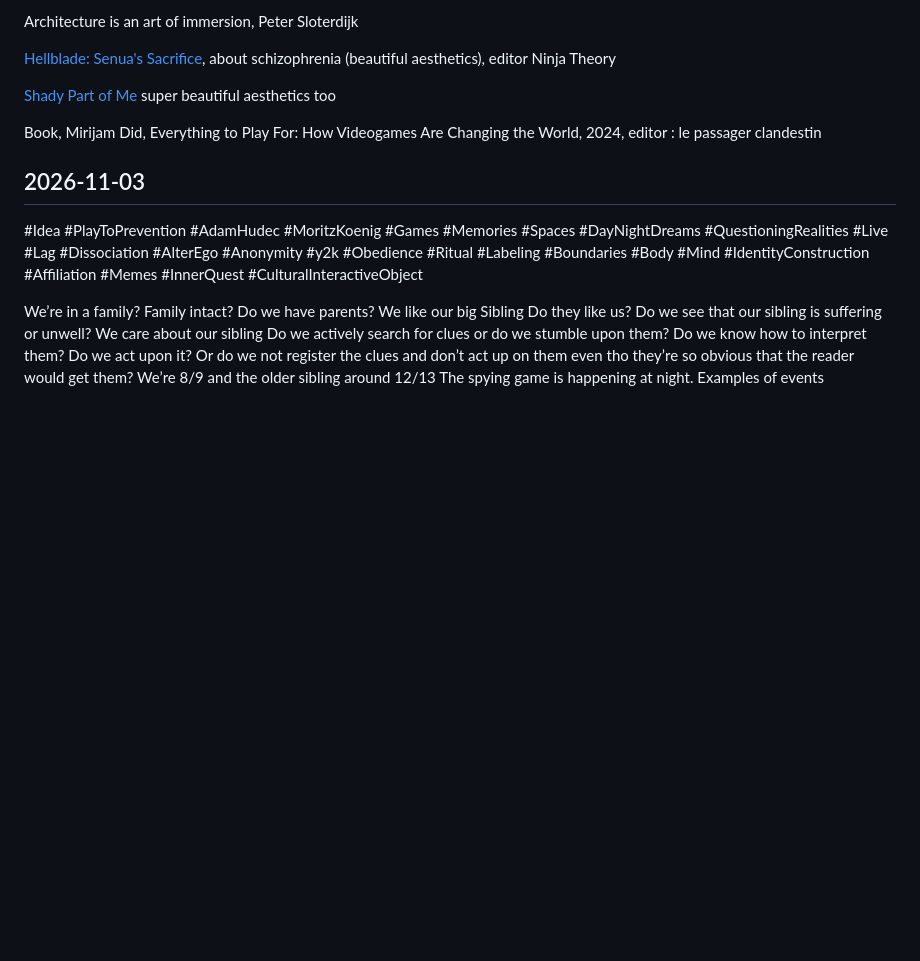
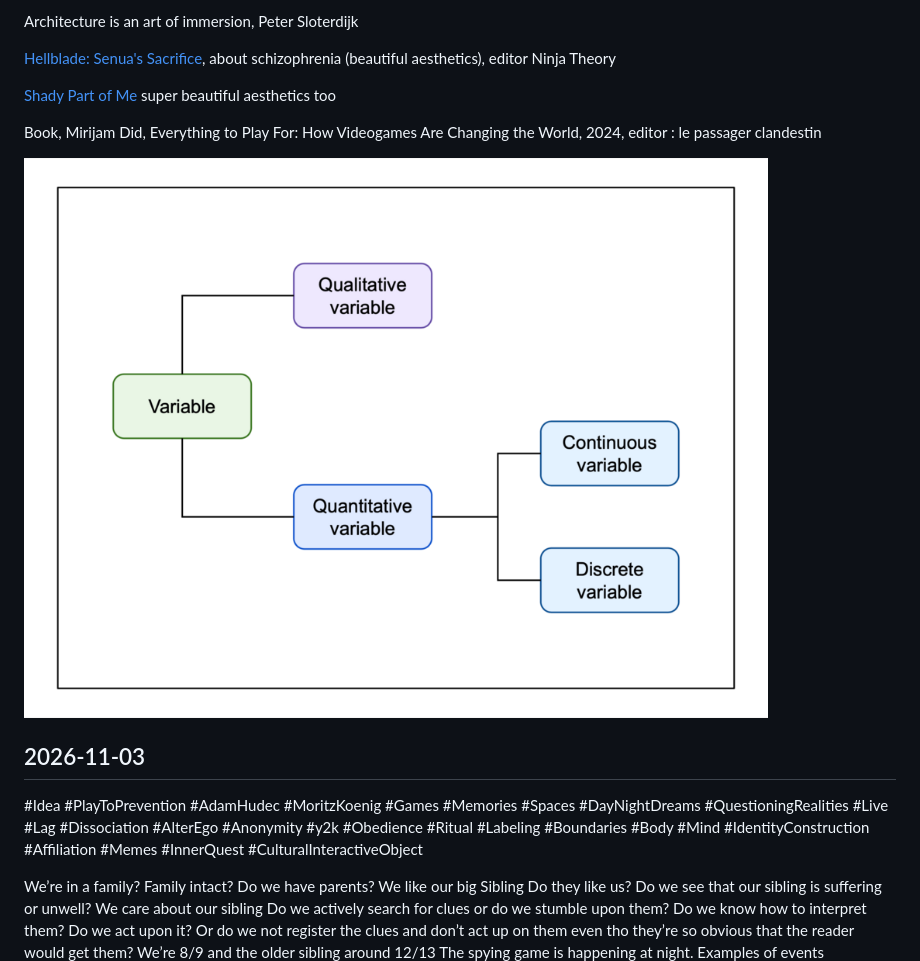
Before and after one commit to sarahbg30/md1-notes-site, a Markdown page: notes.md, the part around the change. GitHub-like rendering; pictures changed too: images/2026-11-04-continuous-and-discrete-variables-f7a0.png (added); blank space fills up the shorter version.

```diff
--- a/notes.md
+++ b/notes.md
@@ -407,6 +407,8 @@ Architecture is an art of immersion, Peter Sloterdijk
 
 Book, Mirijam Did, Everything to Play For: How Videogames Are Changing the World, 2024, editor : le passager clandestin
 
+![Continuous_and_discrete_variables](images/2026-11-04-continuous-and-discrete-variables-f7a0.png)
+
 ## 2026-11-03
 #Idea #PlayToPrevention #AdamHudec #MoritzKoenig #Games #Memories #Spaces #DayNightDreams #QuestioningRealities #Live #Lag #Dissociation #AlterEgo #Anonymity #y2k #Obedience #Ritual #Labeling #Boundaries #Body #Mind #IdentityConstruction #Affiliation #Memes #InnerQuest #CulturalInteractiveObject
 
```
